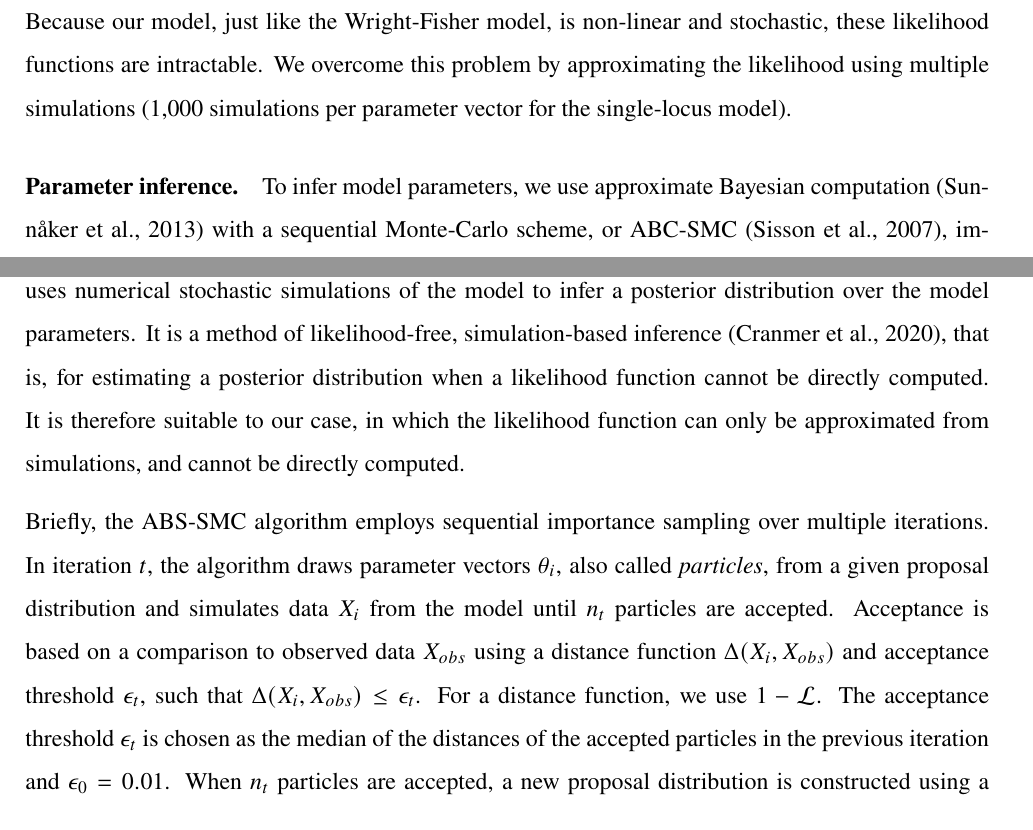
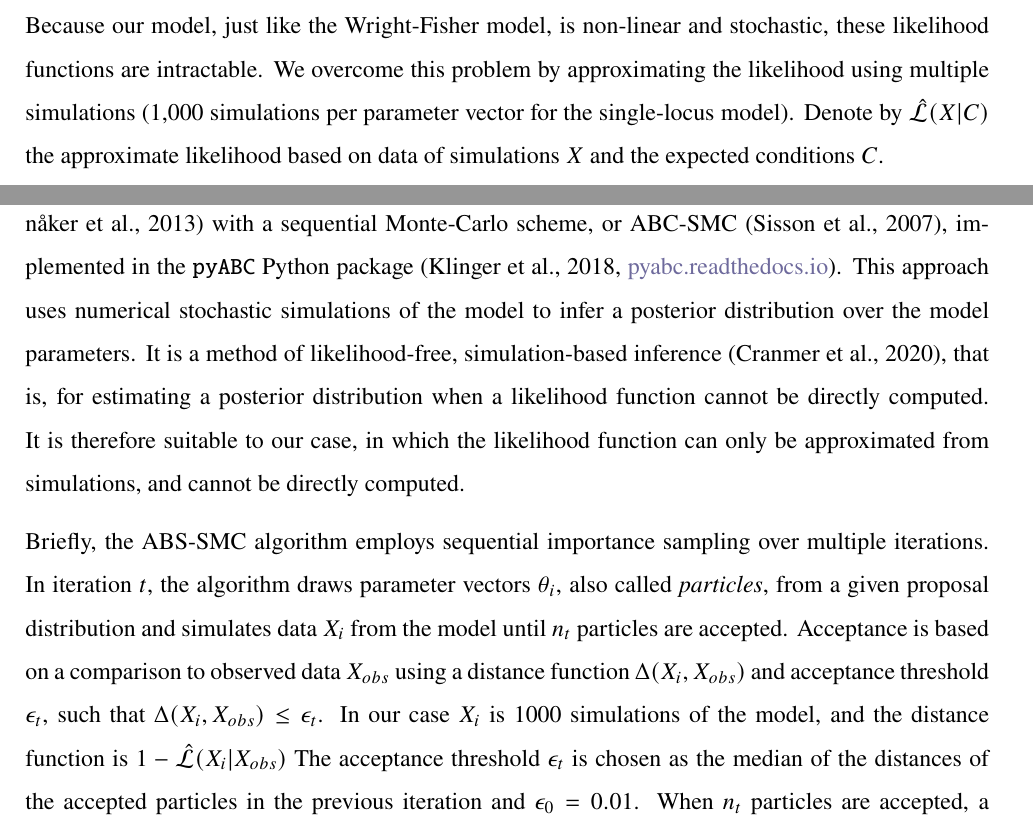
Before and after one commit to yoavram-lab/Heatrisomy, a LaTeX paper (ms/ms.tex): two parts of pages 7 and 8 of 22, joined at a grey line, cut so that both start at the same text. Compiled offline with pdfLaTeX.

Commit message:
small updates

```diff
--- a/ms/ms.tex
+++ b/ms/ms.tex
@@ -343,7 +346,8 @@ The likelihood of a model without aneuploidy with parameter vector $\theta$ for
 \Big(1 - P^4(\lnot{M_{1700}}) - P^4(\lnot{Q_{2350, 1700}}) + P^4(\lnot{M_{1700}} \land \lnot{Q_{2350, 1700}})\Big)	\;,
 \end{multline}
 
-Because our model, just like the Wright-Fisher model, is non-linear and stochastic, these likelihood functions are intractable. We overcome this problem by approximating the likelihood using multiple simulations (1,000 simulations per parameter vector for the single-locus model). %TODO if we have more models, write how much replicates were used.
+Because our model, just like the Wright-Fisher model, is non-linear and stochastic, these likelihood functions are intractable. We overcome this problem by approximating the likelihood using multiple simulations (1,000 simulations per parameter vector for the single-locus model). Denote by $\hat{\likelihood}(X | C)$ the approximate likelihood based on data of simulations $X$ and the expected conditions $C$.
+%TODO if we have more models, write how much replicates were used.
 % TODO ref to place where we show 1,000 is enough
 
 \paragraph{Parameter inference.} To infer model parameters, we use approximate Bayesian computation~\citep{Sunnaker2013} with a sequential Monte-Carlo scheme, or ABC-SMC~\citep{Sisson2009}, implemented in the \texttt{pyABC} Python
@@ -351,8 +355,9 @@ package~\citep[\href{https://pyabc.readthedocs.io}{pyabc.readthedocs.io}]{Klinge
 %a bit adapted/expanded description from Syga et al. 2021: % TODO if you adapt from it, then we should cite it.
 
 Briefly, the ABS-SMC algorithm employs sequential importance sampling over multiple iterations.
-In iteration $t$, the algorithm draws parameter vectors $\theta_i$, also called \emph{particles}, from a given proposal distribution and simulates data $X_i$ from the model until $n_t$ particles are accepted. Acceptance is based on a comparison to observed data $X_{obs}$ using a distance function $\Delta(X_i, X_{obs})$ and acceptance threshold $\epsilon_t$, such that $\Delta(X_i, X_{obs}) \leq \epsilon_t$.
-For a distance function, we use $1-\likelihood$. % TODO this is unclear because \likelihood is defined above for X_{obs} so how do you apply it for X_i and X_{obs} together?
+In iteration $t$, the algorithm draws parameter vectors $\theta_i$, also called \emph{particles}, from a given proposal distribution and simulates data $X_i$ from the model until $n_t$ particles are accepted. Acceptance is based on a comparison to observed data $X_{obs}$ using a distance function $\Delta(X_i, X_{obs})$ and acceptance threshold $\epsilon_t$, such that $\Delta(X_i, X_{obs}) \leq \epsilon_t$. %TODO cite Syga here?
+In our case $X_i$ is 1000 %TODO check if this is the number for all models
+simulations of the model, and the distance function is $1-\hat{\likelihood}(X_i | X_{obs})$
 % TODO something about how the weight is computed and used?
 The acceptance threshold $\epsilon_t$ is chosen as the median of the distances of the accepted particles in the previous iteration and $\epsilon_0=0.01$.
 When $n_t$ particles are accepted, a new proposal distribution is constructed using a multivariate normal kernel with adaptive covariance matrix. % TODO ref
```
Also changed, not shown: figures/likelihood-noaneuploidy-plot.pdf, figures/seeds.pdf, ms/ms.tex (10 more changed lines).
